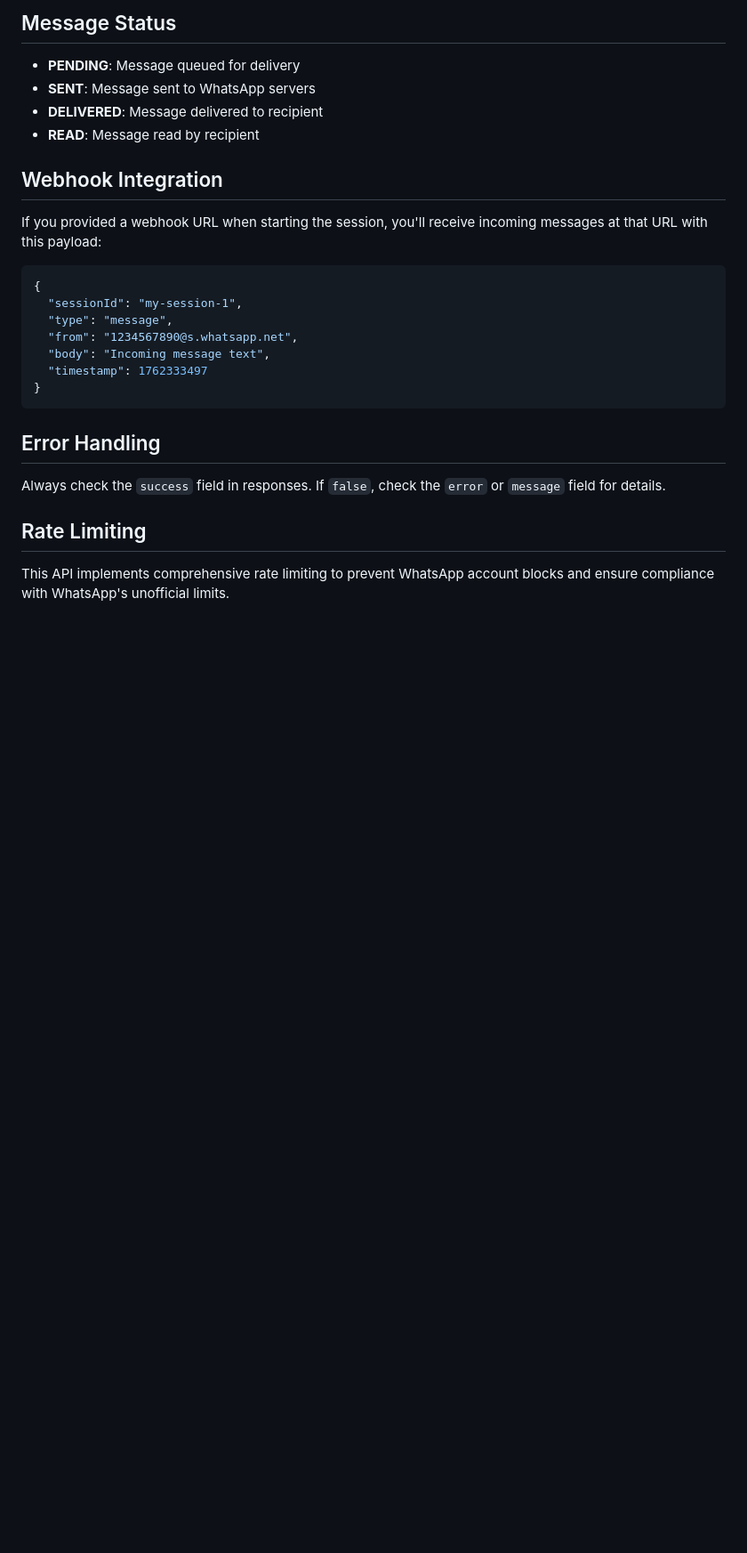
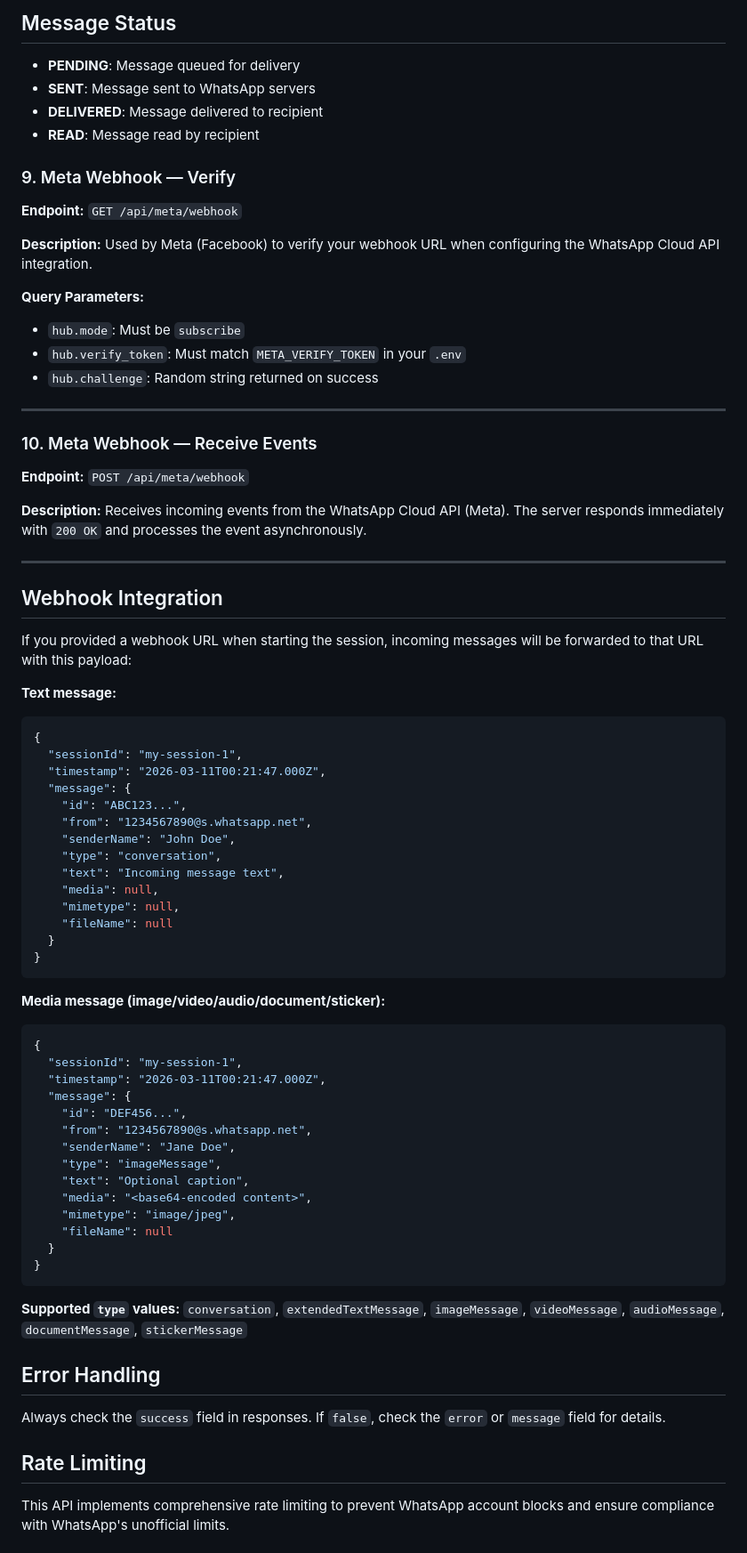
Before and after one commit to mycermy/baileys-server-pro, a Markdown page: API_USAGE_EXAMPLES.md, the part around the change. Shown at 89% size. Rendered like a GitHub page; blank space fills up the shorter version.

Commit message:
docs: add missing meta webhook routes, fix webhook payload format

````diff
--- a/API_USAGE_EXAMPLES.md
+++ b/API_USAGE_EXAMPLES.md
@@ -413,19 +413,68 @@ curl -X GET http://localhost:3000/api/sessions/my-session-1/rate-limit-status
 - **DELIVERED**: Message delivered to recipient
 - **READ**: Message read by recipient
 
+### 9. Meta Webhook — Verify
+
+**Endpoint:** `GET /api/meta/webhook`
+
+**Description:** Used by Meta (Facebook) to verify your webhook URL when configuring the WhatsApp Cloud API integration.
+
+**Query Parameters:**
+- `hub.mode`: Must be `subscribe`
+- `hub.verify_token`: Must match `META_VERIFY_TOKEN` in your `.env`
+- `hub.challenge`: Random string returned on success
+
+---
+
+### 10. Meta Webhook — Receive Events
+
+**Endpoint:** `POST /api/meta/webhook`
+
+**Description:** Receives incoming events from the WhatsApp Cloud API (Meta). The server responds immediately with `200 OK` and processes the event asynchronously.
+
+---
+
 ## Webhook Integration
 
-If you provided a webhook URL when starting the session, you'll receive incoming messages at that URL with this payload:
+If you provided a webhook URL when starting the session, incoming messages will be forwarded to that URL with this payload:
 
+**Text message:**
 ```json
 {
   "sessionId": "my-session-1",
-  "type": "message",
-  "from": "1234567890@s.whatsapp.net",
-  "body": "Incoming message text",
-  "timestamp": 1762333497
+  "timestamp": "2026-03-11T00:21:47.000Z",
+  "message": {
+    "id": "ABC123...",
+    "from": "1234567890@s.whatsapp.net",
+    "senderName": "John Doe",
+    "type": "conversation",
+    "text": "Incoming message text",
+    "media": null,
+    "mimetype": null,
+    "fileName": null
+  }
 }
 ```
+
+**Media message (image/video/audio/document/sticker):**
+```json
+{
+  "sessionId": "my-session-1",
+  "timestamp": "2026-03-11T00:21:47.000Z",
+  "message": {
+    "id": "DEF456...",
+    "from": "1234567890@s.whatsapp.net",
+    "senderName": "Jane Doe",
+    "type": "imageMessage",
+    "text": "Optional caption",
+    "media": "<base64-encoded content>",
+    "mimetype": "image/jpeg",
+    "fileName": null
+  }
+}
+```
+
+**Supported `type` values:** `conversation`, `extendedTextMessage`, `imageMessage`, `videoMessage`, `audioMessage`, `documentMessage`, `stickerMessage`
 
 ## Error Handling
 
````
